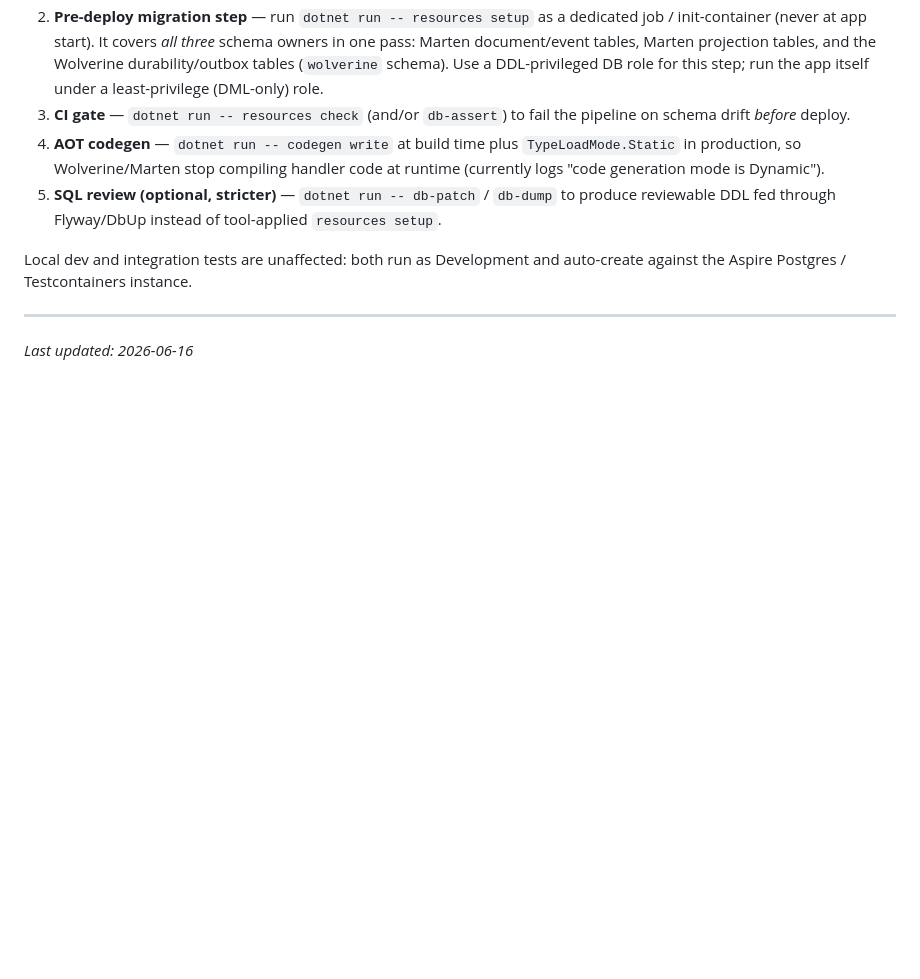
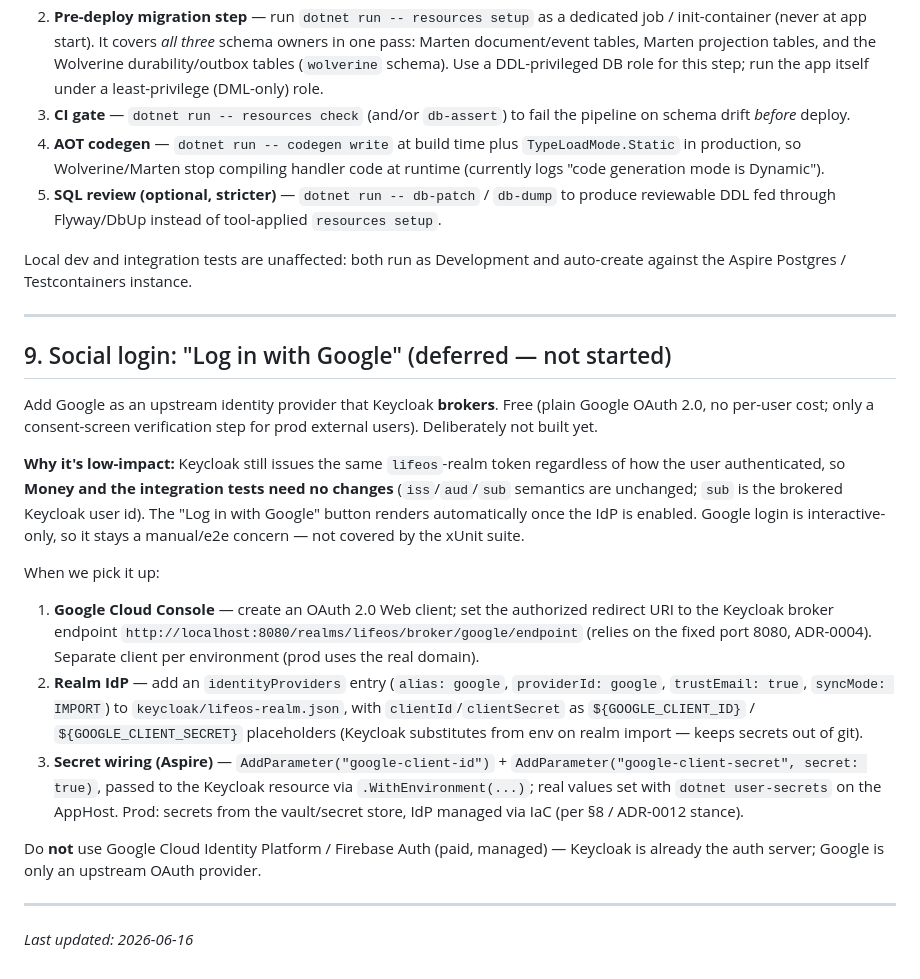
Before and after one commit to Pupp3t33r/LifeOS, a Markdown page: services/money/PLAN.md, the part around the change. GitHub-like rendering; blank space fills up the shorter version.

Commit message:
docs(money): add deferred "Log in with Google" social login to PLAN (§9)
Capture the Google social-login option as deferred/not-started: it's free
(plain Google OAuth brokered by Keycloak), needs no Money or integration-test
changes, and lists the three implementation steps for when it's picked up.

Co-Authored-By: Claude Opus 4.8 (1M context) <noreply@anthropic.com>

```diff
--- a/services/money/PLAN.md
+++ b/services/money/PLAN.md
@@ -220,4 +220,20 @@ Local dev and integration tests are unaffected: both run as Development and auto
 
 ---
 
+## 9. Social login: "Log in with Google" (deferred — not started)
+
+Add Google as an upstream identity provider that Keycloak **brokers**. Free (plain Google OAuth 2.0, no per-user cost; only a consent-screen verification step for prod external users). Deliberately not built yet.
+
+**Why it's low-impact:** Keycloak still issues the same `lifeos`-realm token regardless of how the user authenticated, so **Money and the integration tests need no changes** (`iss`/`aud`/`sub` semantics are unchanged; `sub` is the brokered Keycloak user id). The "Log in with Google" button renders automatically once the IdP is enabled. Google login is interactive-only, so it stays a manual/e2e concern — not covered by the xUnit suite.
+
+When we pick it up:
+
+1. **Google Cloud Console** — create an OAuth 2.0 Web client; set the authorized redirect URI to the Keycloak broker endpoint `http://localhost:8080/realms/lifeos/broker/google/endpoint` (relies on the fixed port 8080, ADR-0004). Separate client per environment (prod uses the real domain).
+2. **Realm IdP** — add an `identityProviders` entry (`alias: google`, `providerId: google`, `trustEmail: true`, `syncMode: IMPORT`) to `keycloak/lifeos-realm.json`, with `clientId`/`clientSecret` as `${GOOGLE_CLIENT_ID}` / `${GOOGLE_CLIENT_SECRET}` placeholders (Keycloak substitutes from env on realm import — keeps secrets out of git).
+3. **Secret wiring (Aspire)** — `AddParameter("google-client-id")` + `AddParameter("google-client-secret", secret: true)`, passed to the Keycloak resource via `.WithEnvironment(...)`; real values set with `dotnet user-secrets` on the AppHost. Prod: secrets from the vault/secret store, IdP managed via IaC (per §8 / ADR-0012 stance).
+
+Do **not** use Google Cloud Identity Platform / Firebase Auth (paid, managed) — Keycloak is already the auth server; Google is only an upstream OAuth provider.
+
+---
+
 *Last updated: 2026-06-16*
```
